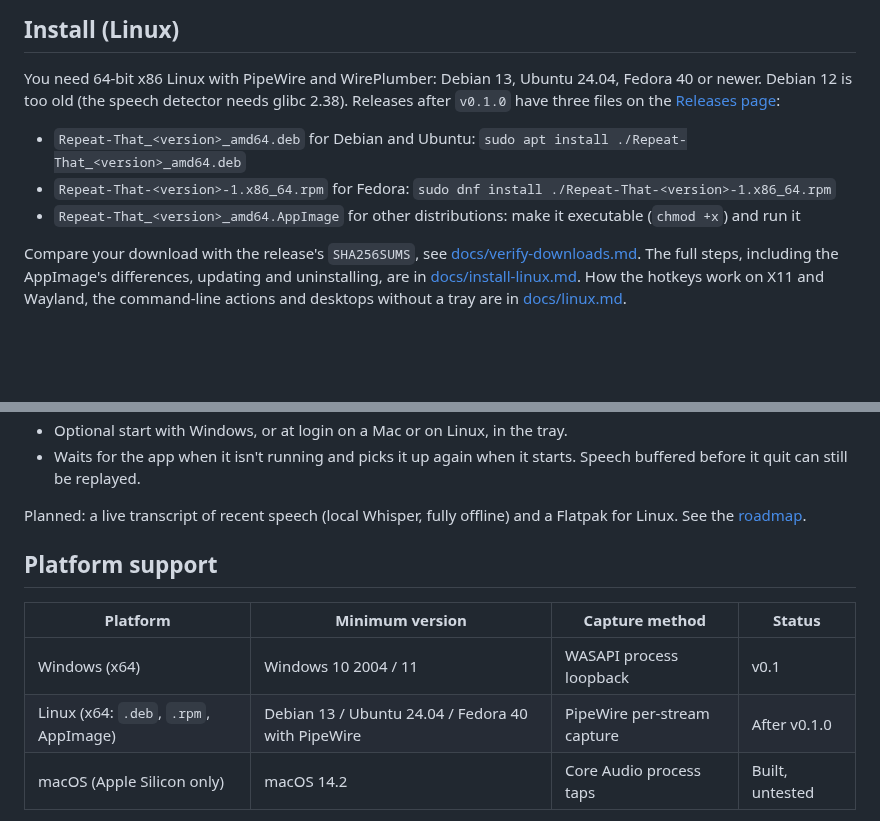
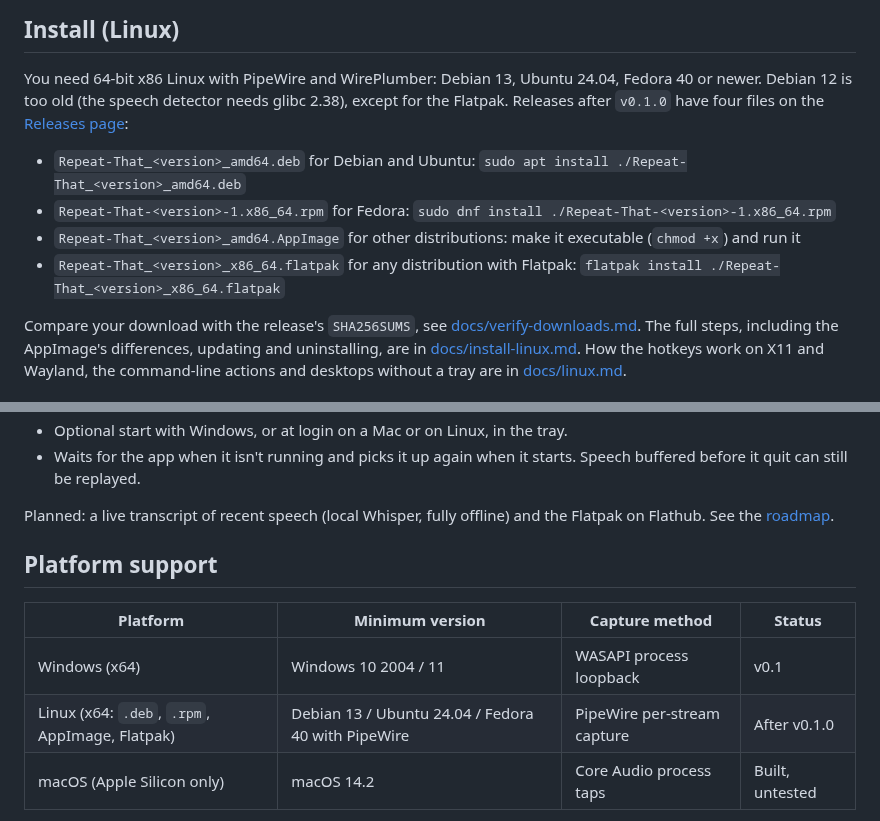
Before and after one commit to Roboroads/repeat-that, a Markdown page: README.md, 2 parts joined by grey strips. GitHub-like rendering; blank space fills up the shorter version.

Commit message:
docs(readme): list the Flatpak among the Linux downloads

```diff
--- a/README.md
+++ b/README.md
@@ -76,12 +76,13 @@ built and checked on GitHub's macOS runners. If something doesn't work, please
 ## Install (Linux)
 
 You need 64-bit x86 Linux with PipeWire and WirePlumber: Debian 13, Ubuntu 24.04, Fedora 40 or newer. Debian 12 is
-too old (the speech detector needs glibc 2.38). Releases after `v0.1.0` have three files on the
+too old (the speech detector needs glibc 2.38), except for the Flatpak. Releases after `v0.1.0` have four files on the
 [Releases page](https://github.com/Roboroads/repeat-that/releases):
 
 - `Repeat-That_<version>_amd64.deb` for Debian and Ubuntu: `sudo apt install ./Repeat-That_<version>_amd64.deb`
 - `Repeat-That-<version>-1.x86_64.rpm` for Fedora: `sudo dnf install ./Repeat-That-<version>-1.x86_64.rpm`
 - `Repeat-That_<version>_amd64.AppImage` for other distributions: make it executable (`chmod +x`) and run it
+- `Repeat-That_<version>_x86_64.flatpak` for any distribution with Flatpak: `flatpak install ./Repeat-That_<version>_x86_64.flatpak`
 
 Compare your download with the release's `SHA256SUMS`, see [docs/verify-downloads.md](docs/verify-downloads.md). The
 full steps, including the AppImage's differences, updating and uninstalling, are in
@@ -132,7 +133,7 @@ another program already uses a combination.
 - Waits for the app when it isn't running and picks it up again when it starts. Speech buffered before it quit can
   still be replayed.
 
-Planned: a live transcript of recent speech (local Whisper, fully offline) and a Flatpak for Linux. See the
+Planned: a live transcript of recent speech (local Whisper, fully offline) and the Flatpak on Flathub. See the
 [roadmap](ROADMAP.md).
 
 ## Platform support
@@ -140,7 +141,7 @@ Planned: a live transcript of recent speech (local Whisper, fully offline) and a
 | Platform | Minimum version | Capture method | Status |
 |---|---|---|---|
 | Windows (x64) | Windows 10 2004 / 11 | WASAPI process loopback | v0.1 |
-| Linux (x64: `.deb`, `.rpm`, AppImage) | Debian 13 / Ubuntu 24.04 / Fedora 40 with PipeWire | PipeWire per-stream capture | After v0.1.0 |
+| Linux (x64: `.deb`, `.rpm`, AppImage, Flatpak) | Debian 13 / Ubuntu 24.04 / Fedora 40 with PipeWire | PipeWire per-stream capture | After v0.1.0 |
 | macOS (Apple Silicon only) | macOS 14.2 | Core Audio process taps | Built, untested |
 
 macOS is Apple Silicon only: Microsoft ships no x86_64 or universal ONNX Runtime after 1.23.2, and the speech detector
```
